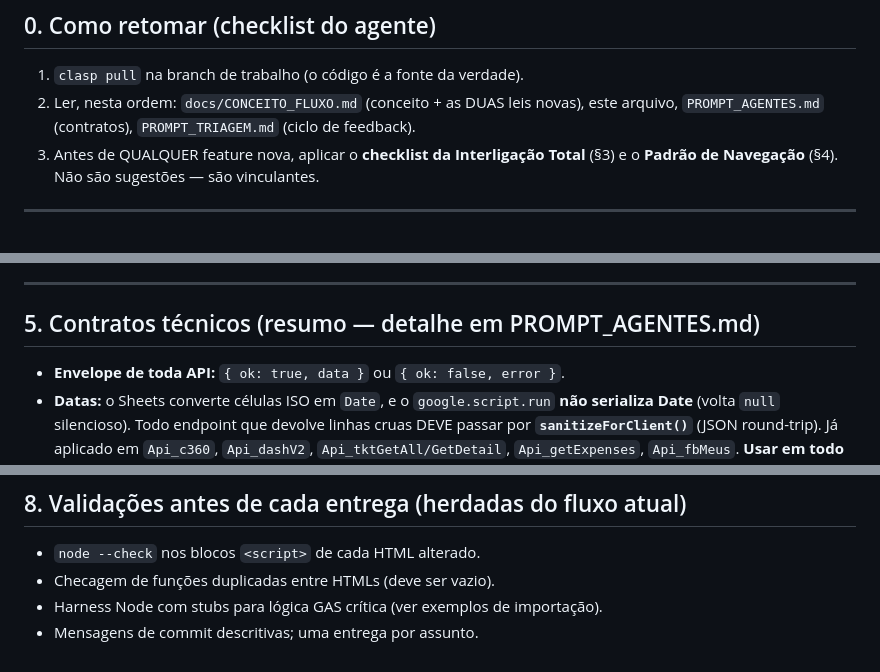
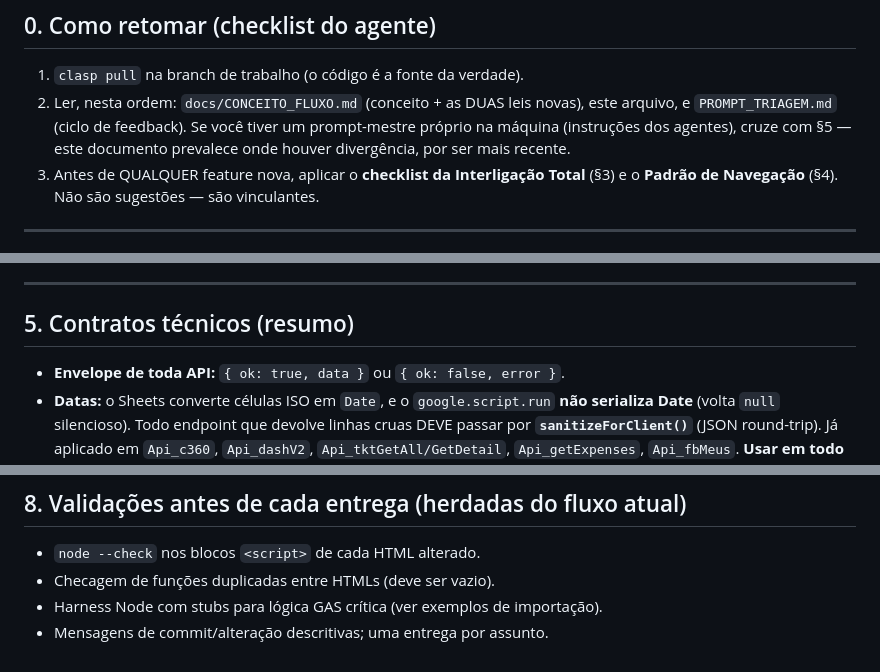
Before and after one commit to jlffigueiredo01-byte/AllegroEngenharia2, a Markdown page: docs/ESTADO_ATUAL_SGA.md, 3 parts joined by grey strips. GitHub-like rendering.

Commit message:
docs: fix dangling PROMPT_AGENTES.md reference in ESTADO_ATUAL_SGA (lives only on Joao's machine)

```diff
--- a/docs/ESTADO_ATUAL_SGA.md
+++ b/docs/ESTADO_ATUAL_SGA.md
@@ -12,8 +12,9 @@
 ## 0. Como retomar (checklist do agente)
 1. `clasp pull` na branch de trabalho (o código é a fonte da verdade).
 2. Ler, nesta ordem: `docs/CONCEITO_FLUXO.md` (conceito + as DUAS leis novas),
-   este arquivo, `PROMPT_AGENTES.md` (contratos), `PROMPT_TRIAGEM.md` (ciclo de
-   feedback).
+   este arquivo, e `PROMPT_TRIAGEM.md` (ciclo de feedback). Se você tiver um
+   prompt-mestre próprio na máquina (instruções dos agentes), cruze com §5 —
+   este documento prevalece onde houver divergência, por ser mais recente.
 3. Antes de QUALQUER feature nova, aplicar o **checklist da Interligação Total**
    (§3) e o **Padrão de Navegação** (§4). Não são sugestões — são vinculantes.
 
@@ -91,7 +92,7 @@ Exemplo canônico: despesa→chamado = 1 digitação, 5 efeitos. (Detalhe em
 
 ---
 
-## 5. Contratos técnicos (resumo — detalhe em PROMPT_AGENTES.md)
+## 5. Contratos técnicos (resumo)
 - **Envelope de toda API:** `{ ok: true, data }` ou `{ ok: false, error }`.
 - **Datas:** o Sheets converte células ISO em `Date`, e o `google.script.run`
   **não serializa Date** (volta `null` silencioso). Todo endpoint que devolve
@@ -152,4 +153,4 @@ agenda, chamados, actioncards, compras, fornecedores, expenses, config.
 - `node --check` nos blocos `<script>` de cada HTML alterado.
 - Checagem de funções duplicadas entre HTMLs (deve ser vazio).
 - Harness Node com stubs para lógica GAS crítica (ver exemplos de importação).
-- Mensagens de commit descritivas; uma entrega por assunto.
+- Mensagens de commit/alteração descritivas; uma entrega por assunto.
```
